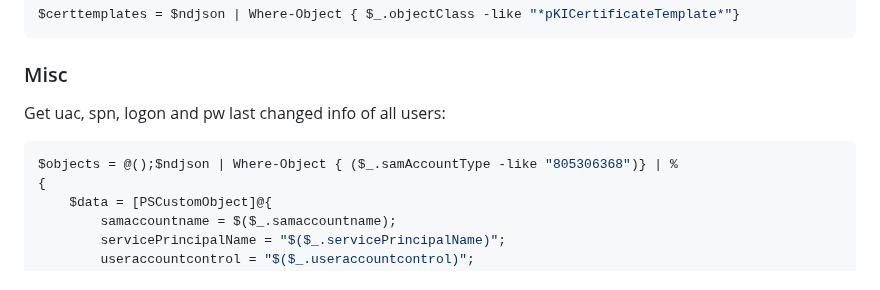
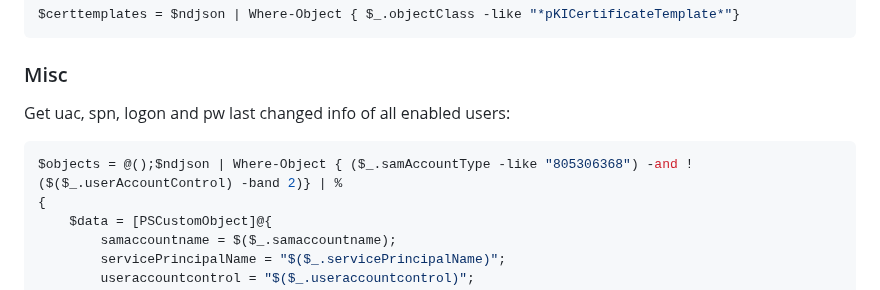
Before and after one commit to ville87/offsec, a Markdown page: Windows/ADExplorerSnapshot.md, the part around the change. Rendered like a GitHub page.

````diff
--- a/Windows/ADExplorerSnapshot.md
+++ b/Windows/ADExplorerSnapshot.md
@@ -20,9 +20,9 @@ foreach($file in $files){
 $certtemplates = $ndjson | Where-Object { $_.objectClass -like "*pKICertificateTemplate*"}
 ```
 ### Misc
-Get uac, spn, logon and pw last changed info of all users:
+Get uac, spn, logon and pw last changed info of all enabled users:
 ```powershell
-$objects = @();$ndjson | Where-Object { ($_.samAccountType -like "805306368")} | %
+$objects = @();$ndjson | Where-Object { ($_.samAccountType -like "805306368") -and !($($_.userAccountControl) -band 2)} | %
 {
     $data = [PSCustomObject]@{
         samaccountname = $($_.samaccountname);
````
